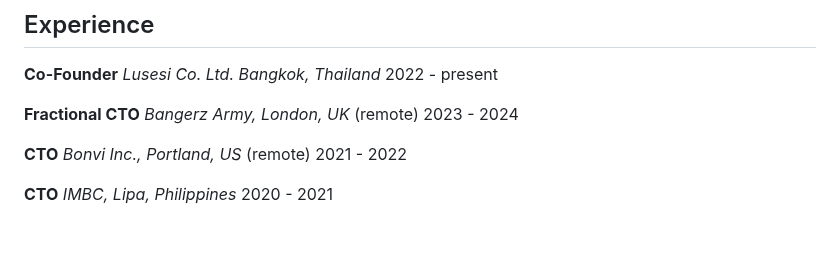
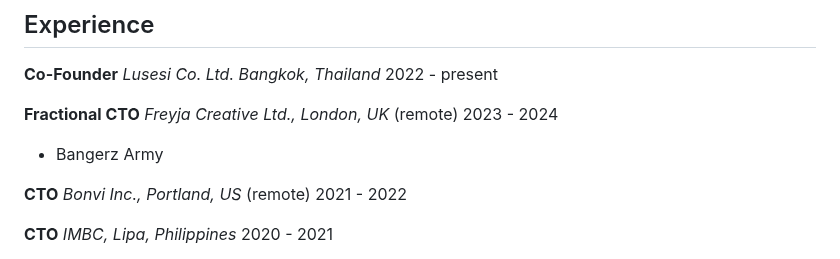
Before and after one commit to vladchatware/cv.pdf, a Markdown page: cv.md, the part around one of its changes. Drawn GitHub-style; blank space fills up the shorter version.

```diff
--- a/cv.md
+++ b/cv.md
@@ -32,8 +32,10 @@ _Lusesi Co. Ltd. Bangkok, Thailand_
 2022 - present
 
 **Fractional CTO**
-_Bangerz Army, London, UK_ (remote)
+_Freyja Creative Ltd., London, UK_ (remote)
 2023 - 2024
+
+- Bangerz Army
 
 **CTO**
 _Bonvi Inc., Portland, US_ (remote)
```
Also changed, not shown: other parts of cv.md (+3 -3 lines).
